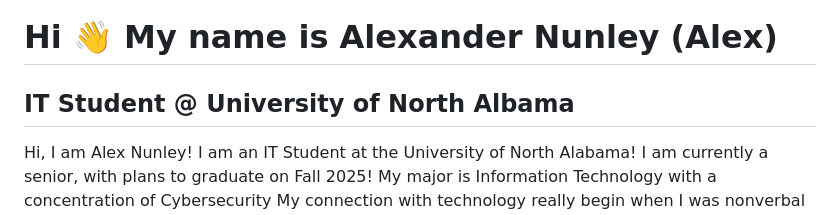
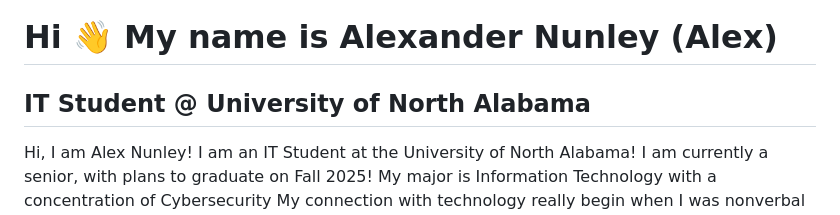
Before and after one commit to a-nunley/a-nunley, a Markdown page: README.md, the part around the change. Drawn GitHub-style.

```diff
--- a/README.md
+++ b/README.md
@@ -1,7 +1,7 @@
 Hi 👋 My name is Alexander Nunley (Alex)
 ========================================
 
-IT Student @ University of North Albama
+IT Student @ University of North Alabama
 ---------------------------------------
 
 Hi, I am Alex Nunley! I am an IT Student at the University of North Alabama! I am currently a senior, with plans to graduate on Fall 2025! My major is Information Technology with a concentration of Cybersecurity My connection with technology really begin when I was nonverbal and the only way I got to communicate was with technology. I would type something into google to tell whoever I was talking to whatever I want. When I played Roblox in 2012, I was so interested in developing video games, I tried my best to make a game in Roblox, trying to learn Lua. Maybe it is something I could revisit one day, with the knowledge of Python and revisit learning Lua. I focused on cybersecurity because I remember destroying the family computer with viruses growing up and I want to use the knowledge I learned since then and help protect others from such disaster.
```
